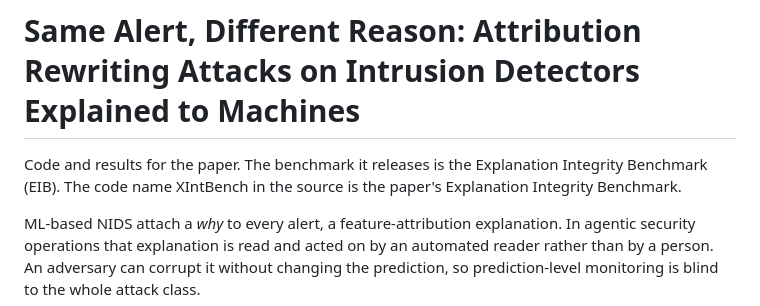
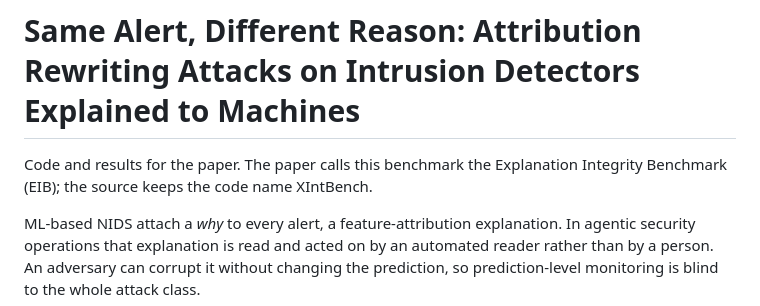
Before and after one commit to sm3a96/Same-Alert-Different-Reason-Attribution-Rewriting-Attacks-on-Intrusion-Detectors-Explained-to-Machin, a Markdown page: README.md, the part around the change. Rendered like a GitHub page.

Commit message:
README: one naming sentence

```diff
--- a/README.md
+++ b/README.md
@@ -1,7 +1,7 @@
 # Same Alert, Different Reason: Attribution Rewriting Attacks on Intrusion Detectors Explained to Machines
 
-Code and results for the paper. The benchmark it releases is the Explanation Integrity
-Benchmark (EIB). The code name XIntBench in the source is the paper's Explanation Integrity Benchmark.
+Code and results for the paper. The paper calls this benchmark the Explanation Integrity
+Benchmark (EIB); the source keeps the code name XIntBench.
 
 ML-based NIDS attach a *why* to every alert, a feature-attribution explanation. In agentic
 security operations that explanation is read and acted on by an automated reader rather than
```
